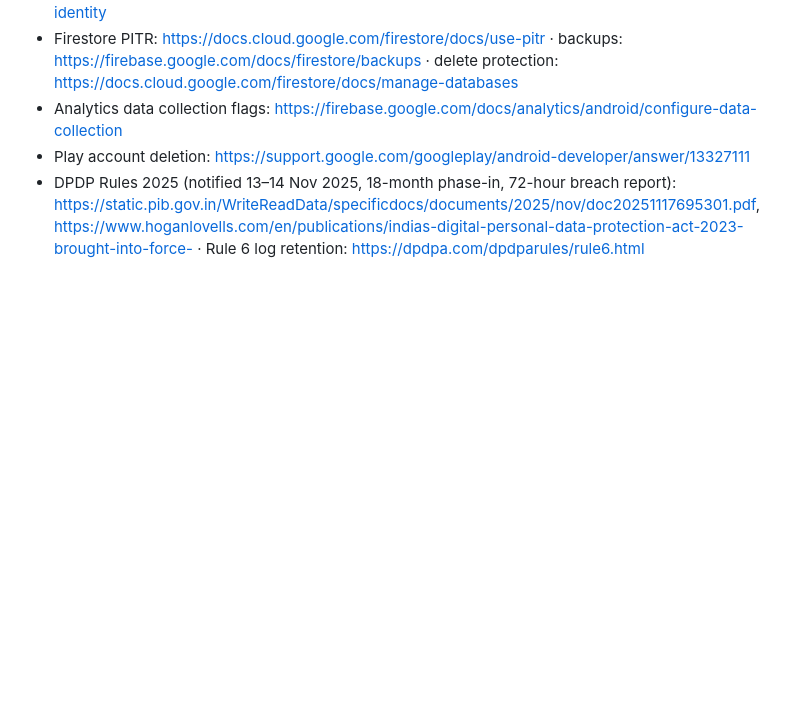
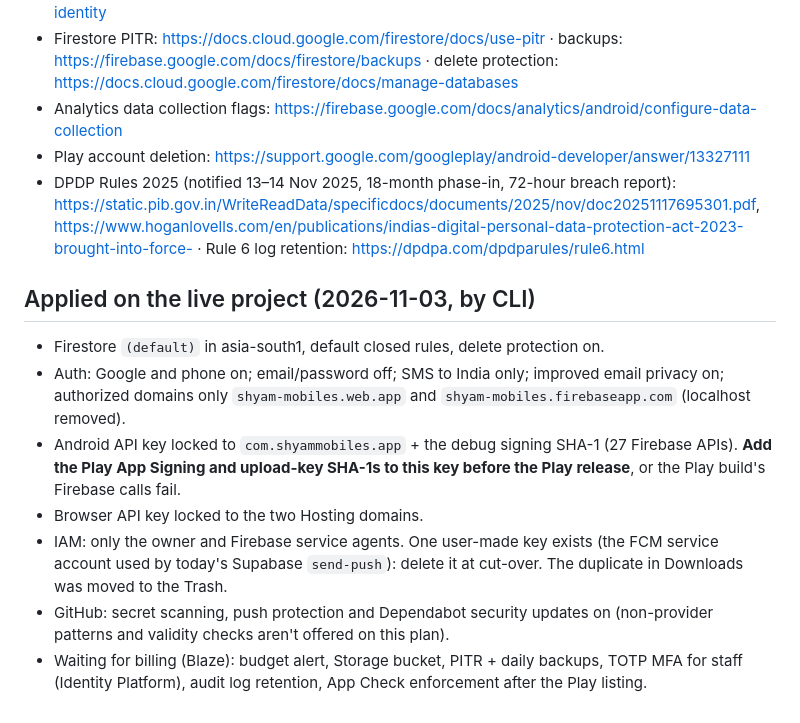
Before and after one commit to ashusnapx/shyam-mobiles, a Markdown page: docs/SECURITY.md, the part around the change. Drawn GitHub-style; blank space fills up the shorter version.

Commit message:
docs(security): record the protections already switched on for the live Firebase project and what waits for billing

```diff
--- a/docs/SECURITY.md
+++ b/docs/SECURITY.md
@@ -245,3 +245,13 @@ Account → Download my data → `exportMyData` returns JSON: profile, addresses
 - Analytics data collection flags: https://firebase.google.com/docs/analytics/android/configure-data-collection
 - Play account deletion: https://support.google.com/googleplay/android-developer/answer/13327111
 - DPDP Rules 2025 (notified 13–14 Nov 2025, 18-month phase-in, 72-hour breach report): https://static.pib.gov.in/WriteReadData/specificdocs/documents/2025/nov/doc20251117695301.pdf, https://www.hoganlovells.com/en/publications/indias-digital-personal-data-protection-act-2023-brought-into-force- · Rule 6 log retention: https://dpdpa.com/dpdparules/rule6.html
+
+## Applied on the live project (2026-11-03, by CLI)
+
+- Firestore `(default)` in asia-south1, default closed rules, delete protection on.
+- Auth: Google and phone on; email/password off; SMS to India only; improved email privacy on; authorized domains only `shyam-mobiles.web.app` and `shyam-mobiles.firebaseapp.com` (localhost removed).
+- Android API key locked to `com.shyammobiles.app` + the debug signing SHA-1 (27 Firebase APIs). **Add the Play App Signing and upload-key SHA-1s to this key before the Play release**, or the Play build's Firebase calls fail.
+- Browser API key locked to the two Hosting domains.
+- IAM: only the owner and Firebase service agents. One user-made key exists (the FCM service account used by today's Supabase `send-push`): delete it at cut-over. The duplicate in Downloads was moved to the Trash.
+- GitHub: secret scanning, push protection and Dependabot security updates on (non-provider patterns and validity checks aren't offered on this plan).
+- Waiting for billing (Blaze): budget alert, Storage bucket, PITR + daily backups, TOTP MFA for staff (Identity Platform), audit log retention, App Check enforcement after the Play listing.
```
